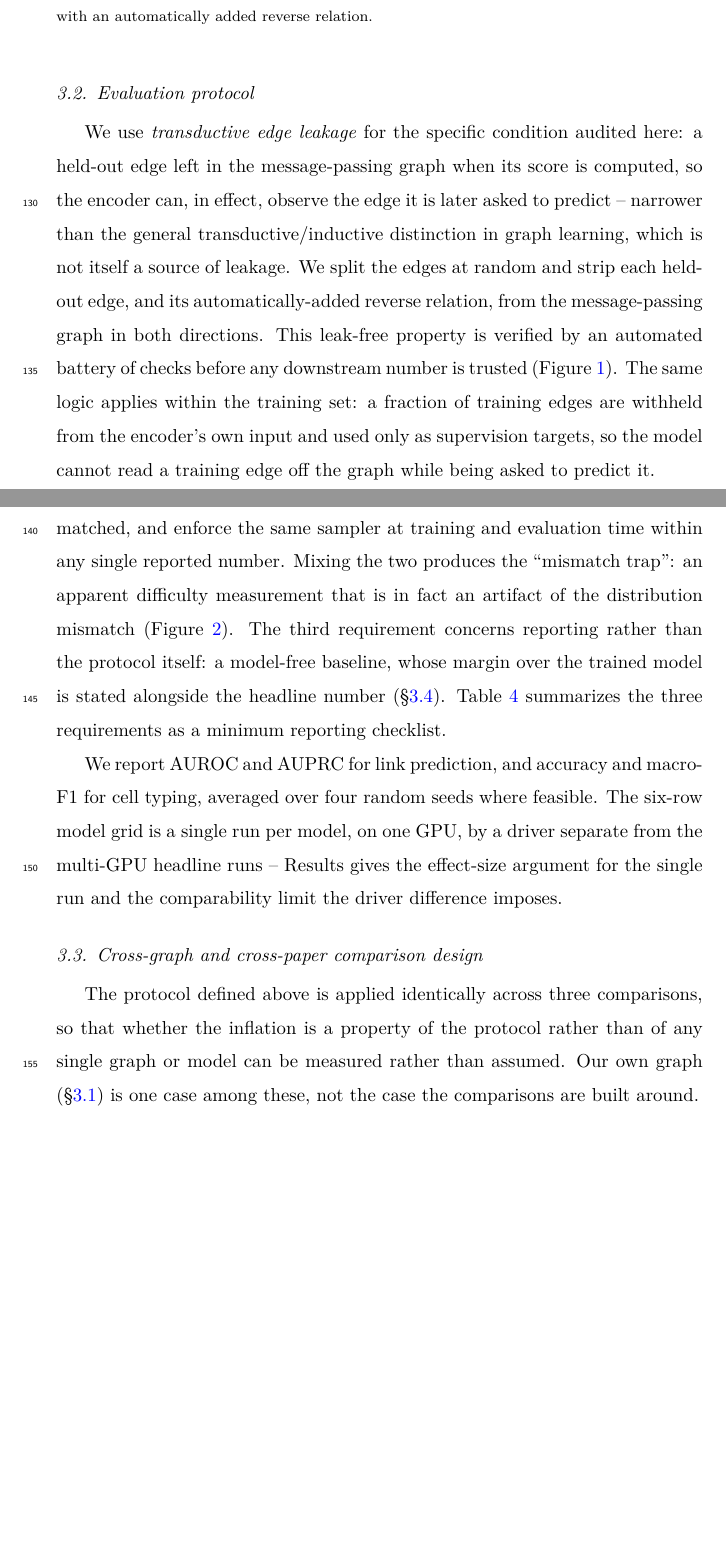
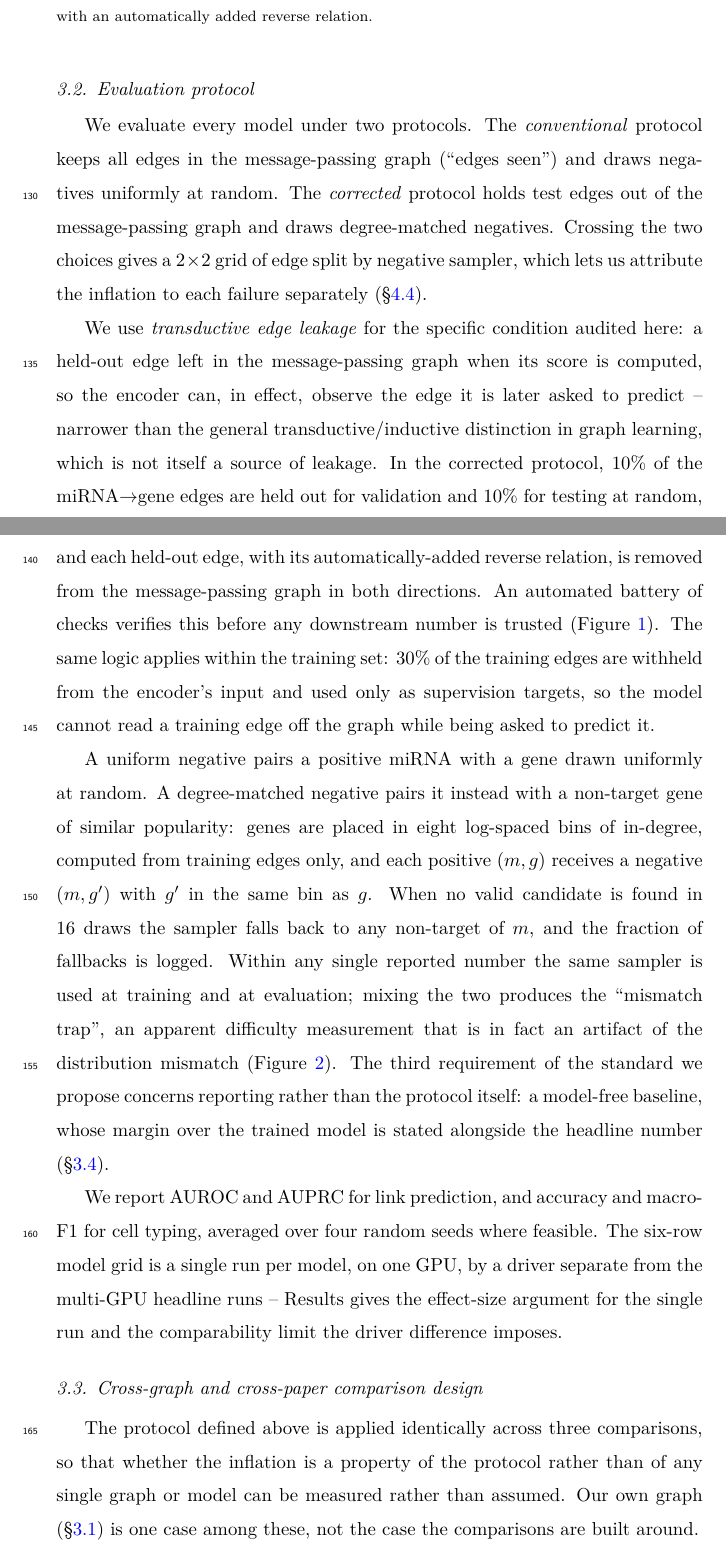
Before and after one commit to UlisesMoyaSanchez/microRNA_project, a LaTeX paper (manuscript/jbi/main.tex): two parts of pages 10 and 11 of 48, joined at a grey line, cut so that both start at the same text, the shorter picture padded with empty space. Compiled offline with pdfLaTeX.

Commit message:
Rewrite the evaluation protocol subsection around the two arms and the 2x2 grid; move the checklist to the Discussion
Co-Authored-By: Claude Sonnet 5.5 <noreply@anthropic.com>

```diff
--- a/manuscript/jbi/main.tex
+++ b/manuscript/jbi/main.tex
@@ -471,26 +471,38 @@ on the corrected graph; all replicate the pre-fix figures within one standard de
 \end{figure}
 
 \subsection{Evaluation protocol}
+We evaluate every model under two protocols. The \emph{conventional} protocol keeps all
+edges in the message-passing graph (``edges seen'') and draws negatives uniformly at
+random. The \emph{corrected} protocol holds test edges out of the message-passing graph and
+draws degree-matched negatives. Crossing the two choices gives a $2\times2$ grid of edge
+split by negative sampler, which lets us attribute the inflation to each failure
+separately (\S\ref{sec:mechanism}).
+
 We use \emph{transductive edge leakage} for the specific condition audited here: a
 held-out edge left in the message-passing graph when its score is computed, so the
 encoder can, in effect, observe the edge it is later asked to predict -- narrower than
 the general transductive/inductive distinction in graph learning, which is not itself a
-source of leakage. We split the edges at random and strip each held-out edge, and its
-automatically-added reverse relation, from the message-passing graph in both directions. This leak-free property is verified by an automated battery of checks
-before any downstream number is trusted (Figure~\ref{fig:edge_split}). The same logic
-applies within the training set: a fraction of training edges are withheld from the
-encoder's own input and used only as supervision targets, so the model cannot read a
-training edge off the graph while being asked to predict it.
+source of leakage. In the corrected protocol, 10\% of the miRNA$\to$gene edges are held
+out for validation and 10\% for testing at random, and each held-out edge, with its
+automatically-added reverse relation, is removed from the message-passing graph in both
+directions. An automated battery of checks verifies this before any downstream number is
+trusted (Figure~\ref{fig:edge_split}). The same logic applies within the training set: 30\%
+of the training edges are withheld from the encoder's input and used only as supervision
+targets, so the model cannot read a training edge off the graph while being asked to
+predict it.
 
-For negative sampling we compare two regimes, uniform-random and degree-matched, and
-enforce the same sampler at training and evaluation time within any single reported
-number. Mixing the two produces the ``mismatch trap'': an apparent difficulty
-measurement that is in fact an artifact of the distribution mismatch
-(Figure~\ref{fig:neg_sampling_mechanism}). The third requirement concerns reporting
-rather than the protocol itself: a model-free baseline, whose margin over the trained
-model is stated alongside the headline number (\S\ref{sec:baselines}).
-Table~\ref{tab:correct_protocol} summarizes the three requirements as a minimum reporting
-checklist.
+A uniform negative pairs a positive miRNA with a gene drawn uniformly at random. A
+degree-matched negative pairs it instead with a non-target gene of similar popularity:
+genes are placed in eight log-spaced bins of in-degree, computed from training edges only,
+and each positive $(m,g)$ receives a negative $(m,g')$ with $g'$ in the same bin as $g$.
+When no valid candidate is found in 16 draws the sampler falls back to any non-target of
+$m$, and the fraction of fallbacks is logged. Within any single reported number the same
+sampler is used at training and at evaluation; mixing the two produces the ``mismatch
+trap'', an apparent difficulty measurement that is in fact an artifact of the distribution
+mismatch (Figure~\ref{fig:neg_sampling_mechanism}). The third requirement of the standard we
+propose concerns reporting rather than the protocol itself: a model-free baseline, whose
+margin over the trained model is stated alongside the headline number
+(\S\ref{sec:baselines}).
 
 We report AUROC and AUPRC for link prediction, and accuracy and macro-F1 for cell
 typing, averaged over four random seeds where feasible. The six-row model grid is a
@@ -498,7 +510,10 @@ single run per model, on one GPU, by a driver separate from the multi-GPU
 headline runs -- Results gives the effect-size argument for the single run and the
 comparability limit the driver difference imposes.
 
-\input{tables/table5_correct_protocol_checklist.tex}
+%% PENDING (user, 2026-10-10): the minimum-reporting checklist (tab:correct_protocol) was
+%% moved out of this subsection to the Discussion, next to where the standard is proposed;
+%% not yet convinced it belongs there either. Decide: keep in Discussion, merge with the
+%% precedents table, or drop.
 
 \subsection{Cross-graph and cross-paper comparison design}
 \label{sec:comparison_design}
```
Also changed, not shown: BITACORA.md (+11 -1 lines), manuscript/jbi/main.tex (2 more changed lines).
